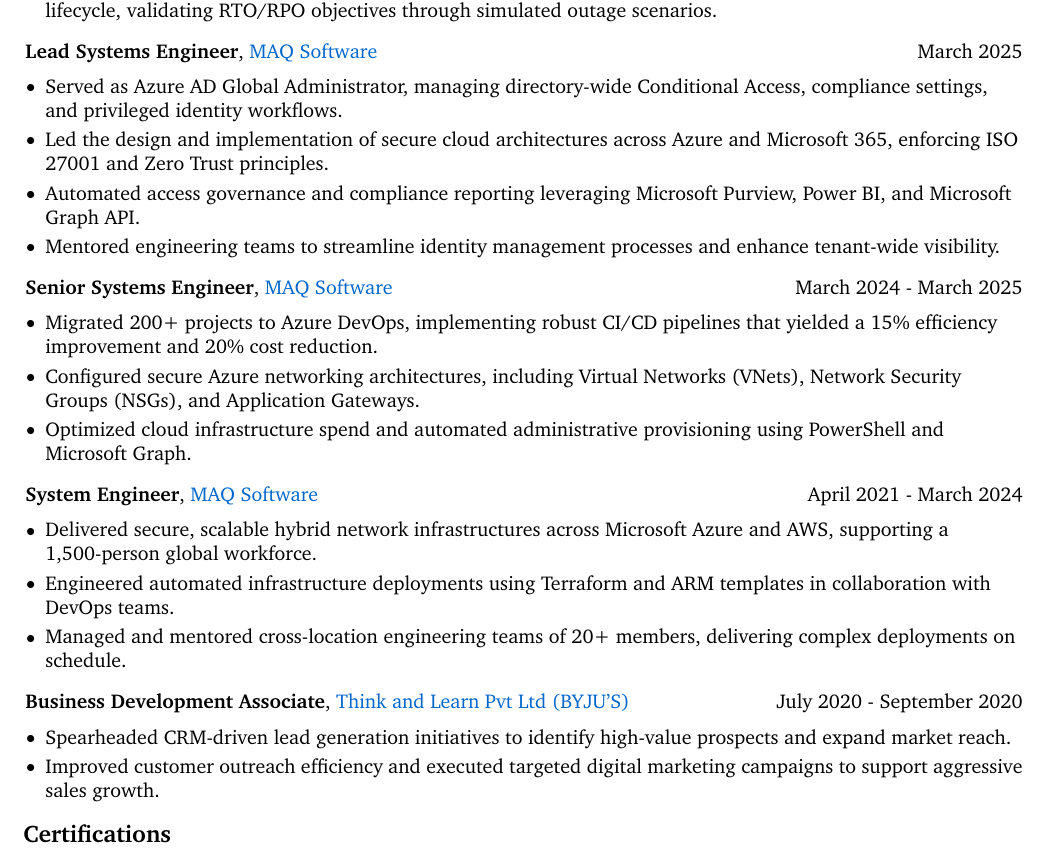
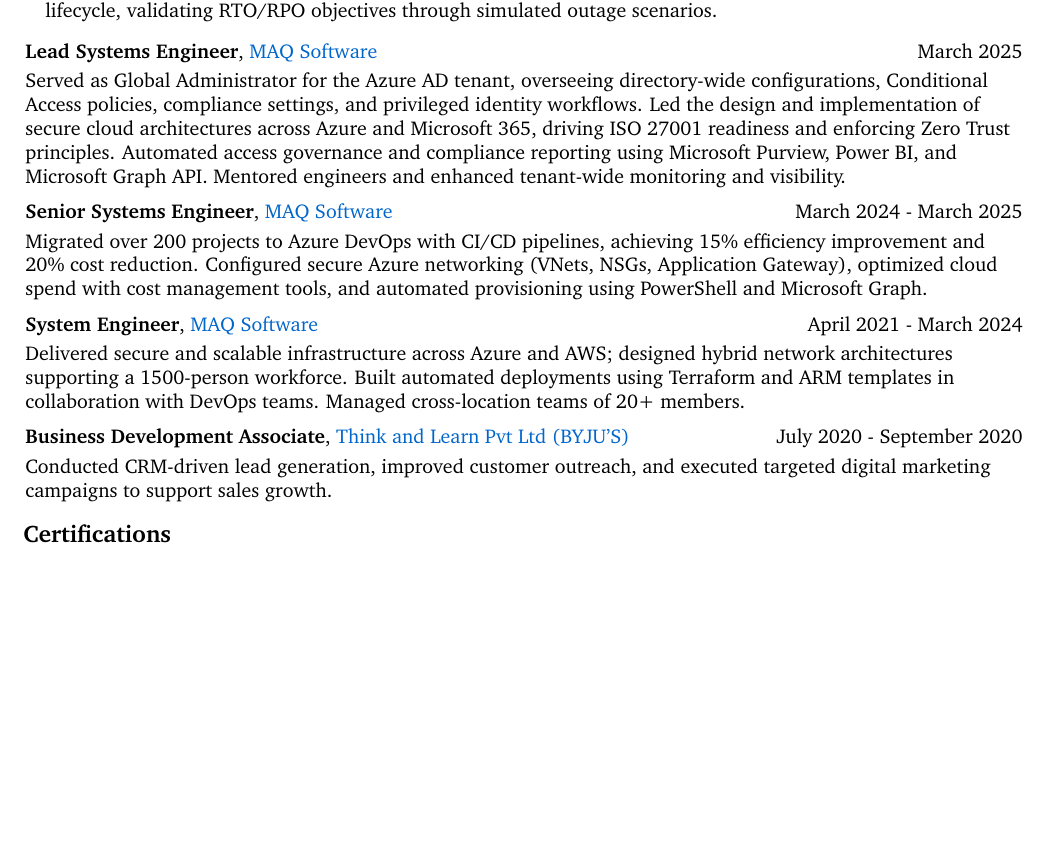
Before and after one commit to chinmay-dhok/chinmay-dhok.github.io, a LaTeX CV (Chinmay_Dhok_Resume_Classic.tex): part of page 2 of 4 before the commit and part of page 2 of 3 after it, cut so that both start at the same text, the shorter picture padded with empty space. Compiled offline with pdfLaTeX.

Commit message:
Revert bullets to paragraphs in Classic templates per user preference

```diff
--- a/Chinmay_Dhok_Resume_Classic.tex
+++ b/Chinmay_Dhok_Resume_Classic.tex
@@ -218,12 +218,9 @@
 \end{twocolentry}
 
 \vspace{0.10 cm}
-\begin{highlights}
-    \item Served as Azure AD Global Administrator, managing directory-wide Conditional Access, compliance settings, and privileged identity workflows.
-    \item Led the design and implementation of secure cloud architectures across Azure and Microsoft 365, enforcing ISO 27001 and Zero Trust principles.
-    \item Automated access governance and compliance reporting leveraging Microsoft Purview, Power BI, and Microsoft Graph API.
-    \item Mentored engineering teams to streamline identity management processes and enhance tenant-wide visibility.
-\end{highlights}
+\begin{onecolentry}
+    Served as Global Administrator for the Azure AD tenant, overseeing directory-wide configurations, Conditional Access policies, compliance settings, and privileged identity workflows. Led the design and implementation of secure cloud architectures across Azure and Microsoft 365, driving ISO 27001 readiness and enforcing Zero Trust principles. Automated access governance and compliance reporting using Microsoft Purview, Power BI, and Microsoft Graph API. Mentored engineers and enhanced tenant-wide monitoring and visibility.
+\end{onecolentry}
 
 \vspace{0.2 cm}
 
@@ -232,11 +229,9 @@
 \end{twocolentry}
 
 \vspace{0.10 cm}
-\begin{highlights}
-    \item Migrated 200+ projects to Azure DevOps, implementing robust CI/CD pipelines that yielded a 15\% efficiency improvement and 20\% cost reduction.
-    \item Configured secure Azure networking architectures, including Virtual Networks (VNets), Network Security Groups (NSGs), and Application Gateways.
-    \item Optimized cloud infrastructure spend and automated administrative provisioning using PowerShell and Microsoft Graph.
-\end{highlights}
+\begin{onecolentry}
+    Migrated over 200 projects to Azure DevOps with CI/CD pipelines, achieving 15\% efficiency improvement and 20\% cost reduction. Configured secure Azure networking (VNets, NSGs, Application Gateway), optimized cloud spend with cost management tools, and automated provisioning using PowerShell and Microsoft Graph.
+\end{onecolentry}
 
 \vspace{0.2 cm}
 
@@ -245,11 +240,9 @@
 \end{twocolentry}
 
 \vspace{0.10 cm}
-\begin{highlights}
-    \item Delivered secure, scalable hybrid network infrastructures across Microsoft Azure and AWS, supporting a 1,500-person global workforce.
-    \item Engineered automated infrastructure deployments using Terraform and ARM templates in collaboration with DevOps teams.
-    \item Managed and mentored cross-location engineering teams of 20+ members, delivering complex deployments on schedule.
-\end{highlights}
+\begin{onecolentry}
+    Delivered secure and scalable infrastructure across Azure and AWS; designed hybrid network architectures supporting a 1500-person workforce. Built automated deployments using Terraform and ARM templates in collaboration with DevOps teams. Managed cross-location teams of 20+ members.
+\end{onecolentry}
 
 \vspace{0.2 cm}
 
@@ -258,10 +251,9 @@
 \end{twocolentry}
 
 \vspace{0.10 cm}
-\begin{highlights}
-    \item Spearheaded CRM-driven lead generation initiatives to identify high-value prospects and expand market reach.
-    \item Improved customer outreach efficiency and executed targeted digital marketing campaigns to support aggressive sales growth.
-\end{highlights}
+\begin{onecolentry}
+    Conducted CRM-driven lead generation, improved customer outreach, and executed targeted digital marketing campaigns to support sales growth.
+\end{onecolentry}
 
 
 \section{Certifications}
```
Also changed, not shown: Chinmay_Dhok_Resume_Classic_Summary.tex (+9 -12 lines).
